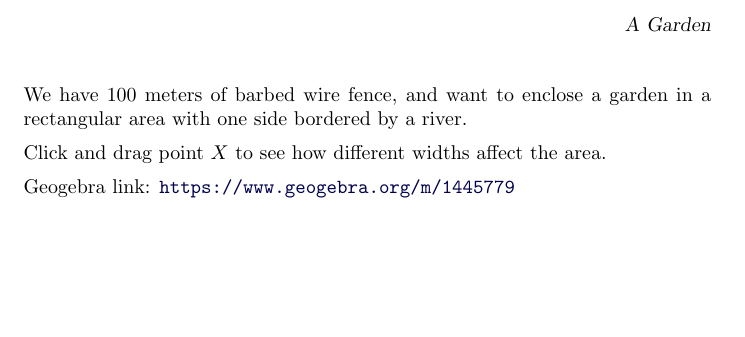
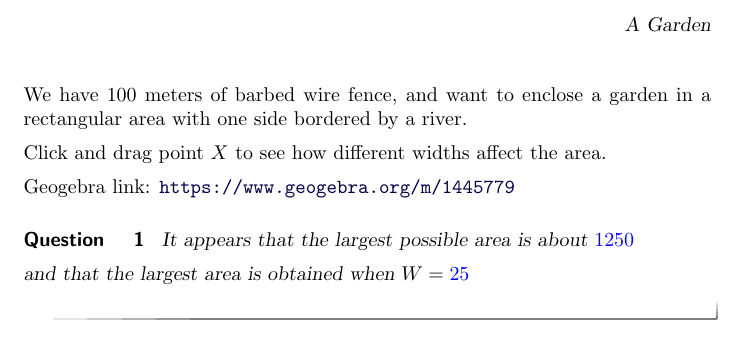
Before and after one commit to nbloomf/CollegeAlgebra, a LaTeX document (Garden.tex): part of the page, cut so that both start at the same text, the shorter picture padded with empty space. Compiled offline with pdfLaTeX.

Commit message:
Update Garden

```diff
--- a/Garden.tex
+++ b/Garden.tex
@@ -14,4 +14,10 @@ Click and drag point $X$ to see how different widths affect the area.
 
 \geogebra{1445779}{640}{480}
 
+\begin{question}
+It appears that the largest possible area is about $\answer[tolerance=5]{1250}$
+
+and that the largest area is obtained when $W = \answer[tolerance=1]{25}$
+\end{question}
+
 \end{document}
```
